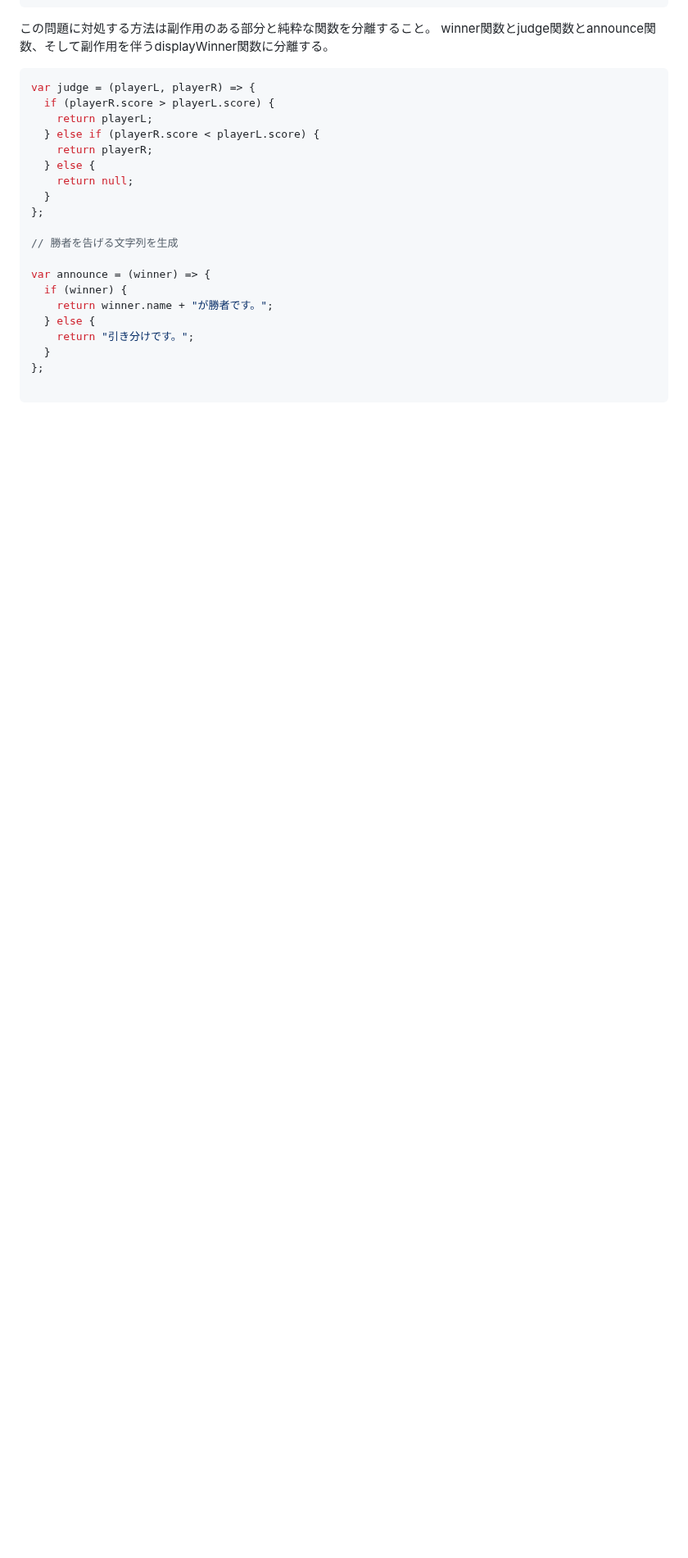
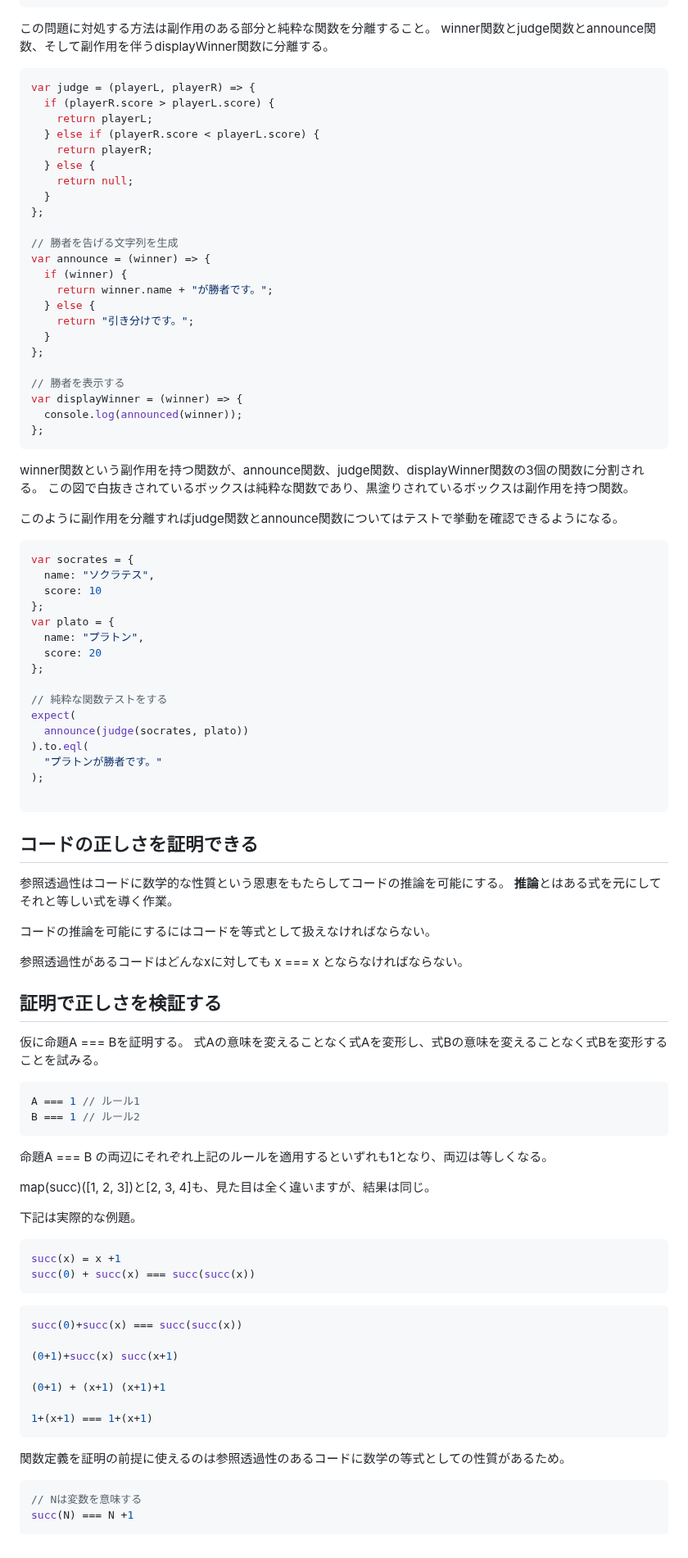
Before and after one commit to hiroyuki9614/books_memo, a Markdown page: 関数型プログラミングの基礎.md, the part around the change. Shown at 82% size. GitHub-like rendering; blank space fills up the shorter version.

Commit message:
関数型プログラミング入門

````diff
--- a/関数型プログラミングの基礎.md
+++ b/関数型プログラミングの基礎.md
@@ -1037,7 +1037,6 @@ var judge = (playerL, playerR) => {
 };
 
 // 勝者を告げる文字列を生成
-
 var announce = (winner) => {
   if (winner) {
     return winner.name + "が勝者です。";
@@ -1046,4 +1045,79 @@ var announce = (winner) => {
   }
 };
 
+// 勝者を表示する
+var displayWinner = (winner) => {
+  console.log(announced(winner));
+};
 ```
+
+winner関数という副作用を持つ関数が、announce関数、judge関数、displayWinner関数の3個の関数に分割される。
+この図で白抜きされているボックスは純粋な関数であり、黒塗りされているボックスは副作用を持つ関数。
+
+このように副作用を分離すればjudge関数とannounce関数についてはテストで挙動を確認できるようになる。
+
+```javascript
+var socrates = {
+  name: "ソクラテス",
+  score: 10
+};
+var plato = {
+  name: "プラトン",
+  score: 20
+};
+
+// 純粋な関数テストをする
+expect(
+  announce(judge(socrates, plato))
+).to.eql(
+  "プラトンが勝者です。"
+);
+
+```
+
+## コードの正しさを証明できる
+
+参照透過性はコードに数学的な性質という恩恵をもたらしてコードの推論を可能にする。
+**推論**とはある式を元にしてそれと等しい式を導く作業。
+
+コードの推論を可能にするにはコードを等式として扱えなければならない。
+
+参照透過性があるコードはどんなxに対しても x === x とならなければならない。
+
+## 証明で正しさを検証する
+
+仮に命題A === Bを証明する。
+式Aの意味を変えることなく式Aを変形し、式Bの意味を変えることなく式Bを変形することを試みる。
+
+```javascript
+A === 1 // ルール1
+B === 1 // ルール2
+```
+
+命題A === B の両辺にそれぞれ上記のルールを適用するといずれも1となり、両辺は等しくなる。
+
+map(succ)([1, 2, 3])と[2, 3, 4]も、見た目は全く違いますが、結果は同じ。
+
+下記は実際的な例題。
+
+```javascript
+succ(x) = x +1
+succ(0) + succ(x) === succ(succ(x))
+```
+
+```javascript
+succ(0)+succ(x) === succ(succ(x))
+
+(0+1)+succ(x) succ(x+1)
+
+(0+1) + (x+1) (x+1)+1
+
+1+(x+1) === 1+(x+1)
+```
+
+関数定義を証明の前提に使えるのは参照透過性のあるコードに数学の等式としての性質があるため。
+
+```javascript
+// Nは変数を意味する
+succ(N) === N +1
+```
````
